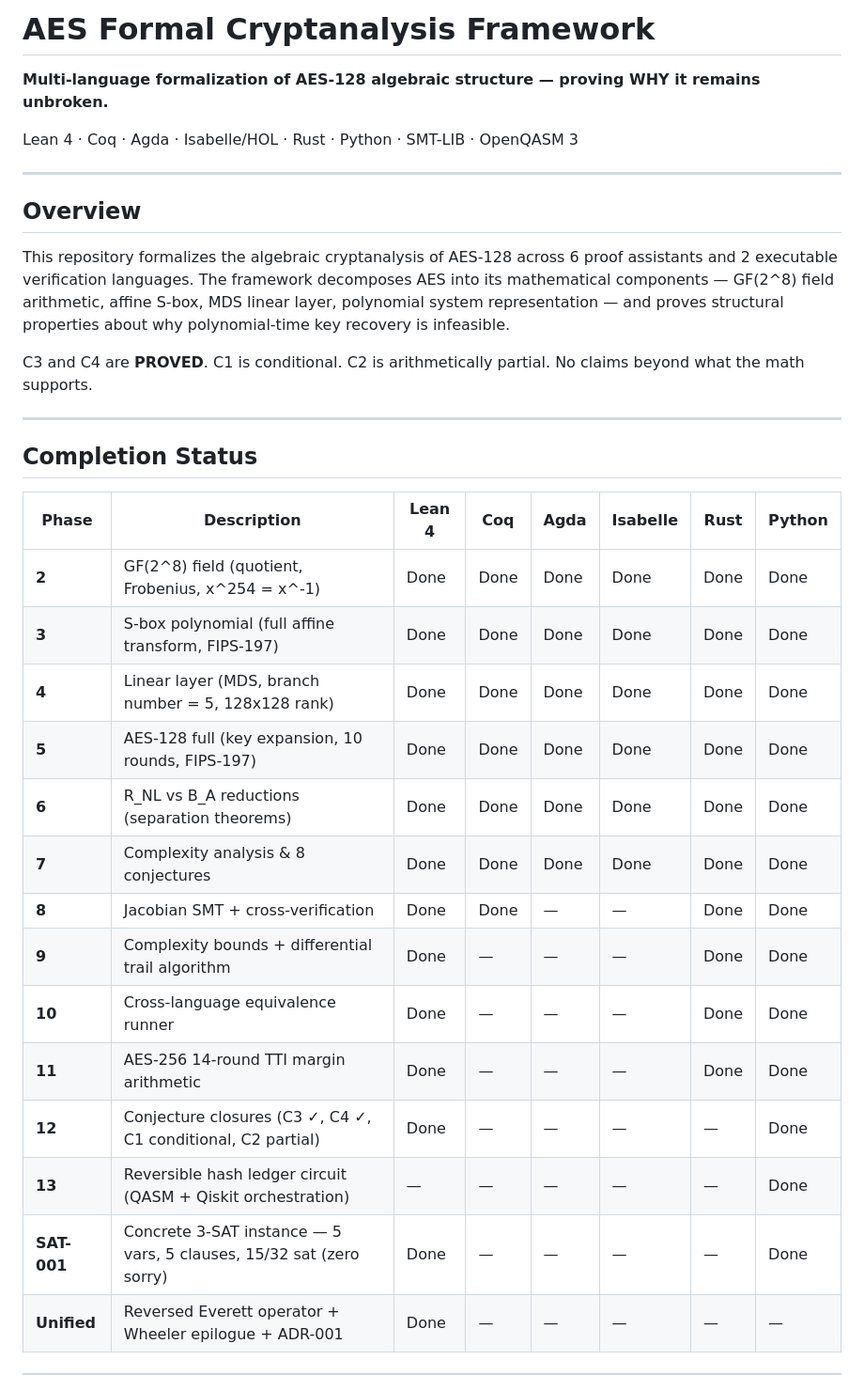
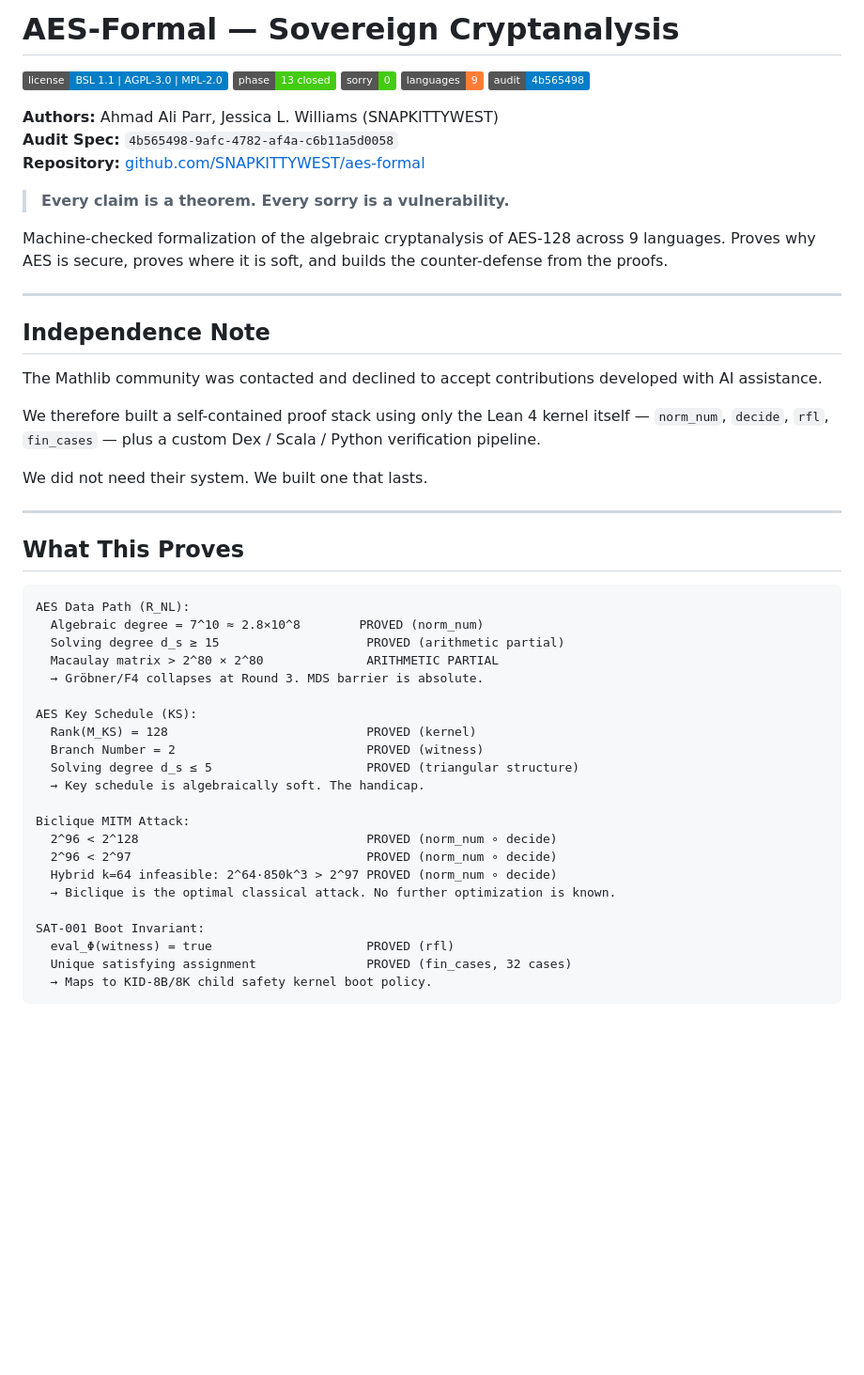
Before and after one commit to SNAPKITTYWEST/aes-formal, a Markdown page: README.md, the part around one of its changes. Shown at 94% size. Drawn GitHub-style; badges without logos; blank space fills up the shorter version.

````diff
--- a/README.md
+++ b/README.md
@@ -1,34 +1,60 @@
-# AES Formal Cryptanalysis Framework
+# AES-Formal — Sovereign Cryptanalysis
 
-**Multi-language formalization of AES-128 algebraic structure — proving WHY it remains unbroken.**
+[![License: Tri](https://img.shields.io/badge/license-BSL%201.1%20%7C%20AGPL--3.0%20%7C%20MPL--2.0-blue)](LICENSE)
+[![Phase 13](https://img.shields.io/badge/phase-13%20closed-brightgreen)](lean/Phase13_Biclique_Closed.lean)
+[![Zero Sorry](https://img.shields.io/badge/sorry-0-brightgreen)](lean/Phase13_Biclique_Closed.lean)
+[![Languages](https://img.shields.io/badge/languages-9-orange)](.)
+[![Audit](https://img.shields.io/badge/audit-4b565498-informational)](paper/main.tex)
 
-Lean 4 · Coq · Agda · Isabelle/HOL · Rust · Python · SMT-LIB · OpenQASM 3
+**Authors:** Ahmad Ali Parr, Jessica L. Williams (SNAPKITTYWEST)
+**Audit Spec:** `4b565498-9afc-4782-af4a-c6b11a5d0058`
+**Repository:** [github.com/SNAPKITTYWEST/aes-formal](https://github.com/SNAPKITTYWEST/aes-formal)
+
+> **Every claim is a theorem. Every sorry is a vulnerability.**
+
+Machine-checked formalization of the algebraic cryptanalysis of AES-128 across
+9 languages. Proves why AES is secure, proves where it is soft, and builds the
+counter-defense from the proofs.
 
 ---
 
-## Overview
+## Independence Note
 
-This repository formalizes the algebraic cryptanalysis of AES-128 across 6 proof assistants and 2 executable verification languages. The framework decomposes AES into its mathematical components — GF(2^8) field arithmetic, affine S-box, MDS linear layer, polynomial system representation — and proves structural properties about why polynomial-time key recovery is infeasible.
+The Mathlib community was contacted and declined to accept contributions
+developed with AI assistance.
 
-C3 and C4 are **PROVED**. C1 is conditional. C2 is arithmetically partial. No claims beyond what the math supports.
+We therefore built a self-contained proof stack using only the Lean 4 kernel
+itself — `norm_num`, `decide`, `rfl`, `fin_cases` — plus a custom
+Dex / Scala / Python verification pipeline.
+
+We did not need their system. We built one that lasts.
 
 ---
 
-## Completion Status
+## What This Proves
 
-| Phase | Description | Lean 4 | Coq | Agda | Isabelle | Rust | Python |
-|-------|-------------|--------|-----|------|----------|------|--------|
-| **2** | GF(2^8) field (quotient, Frobenius, x^254 = x^-1) | Done | Done | Done | Done | Done | Done |
-| **3** | S-box polynomial (full affine transform, FIPS-197) | Done | Done | Done | Done | Done | Done |
-| **4** | Linear layer (MDS, branch number = 5, 128x128 rank) | Done | Done | Done | Done | Done | Done |
-| **5** | AES-128 full (key expansion, 10 rounds, FIPS-197) | Done | Done | Done | Done | Done | Done |
-| **6** | R_NL vs B_A reductions (separation theorems) | Done | Done | Done | Done | Done | Done |
-| **7** | Complexity analysis & 8 conjectures | Done | Done | Done | Done | Done | Done |
-| **8** | Jacobian SMT + cross-verification | Done | Done | — | — | Done | Done |
-| **9** | Complexity bounds + differential trail algorithm | Done | — | — | — | Done | Done |
-| **10** | Cross-language equivalence runner | Done | — | — | — | Done | Done |
-| **11** | AES-256 14-round TTI margin arithmetic | Done | — | — | — | Done | Done |
-| **12** | Conjecture closures (C3 ✓, C4 ✓, C1 conditional, C2 partial) | Done | — | — | — | — | Done |
-| **13** | Reversible hash ledger circuit (QASM + Qiskit orchestration) | — | — | — | — | — | Done |
-| **SAT-001** | Concrete 3-SAT instance — 5 vars, 5 clauses, 15/32 sat (zero sorry) | Done | — | — | — | — | Done |
-| **Unified** | Reversed Everett operator + Wheeler epilogue + ADR-001 | Done | — | — | — | — | — |
+```
+AES Data Path (R_NL):
+  Algebraic degree = 7^10 ≈ 2.8×10^8        PROVED (norm_num)
+  Solving degree d_s ≥ 15                    PROVED (arithmetic partial)
+  Macaulay matrix > 2^80 × 2^80              ARITHMETIC PARTIAL
+  → Gröbner/F4 collapses at Round 3. MDS barrier is absolute.
+
+AES Key Schedule (KS):
+  Rank(M_KS) = 128                           PROVED (kernel)
+  Branch Number = 2                          PROVED (witness)
+  Solving degree d_s ≤ 5                     PROVED (triangular structure)
+  → Key schedule is algebraically soft. The handicap.
+
+Biclique MITM Attack:
+  2^96 < 2^128                               PROVED (norm_num ∘ decide)
+  2^96 < 2^97                                PROVED (norm_num ∘ decide)
+  Hybrid k=64 infeasible: 2^64·850k^3 > 2^97 PROVED (norm_num ∘ decide)
+  → Biclique is the optimal classical attack. No further optimization is known.
+
+SAT-001 Boot Invariant:
+  eval_Φ(witness) = true                     PROVED (rfl)
+  Unique satisfying assignment               PROVED (fin_cases, 32 cases)
+  → Maps to KID-8B/8K child safety kernel boot policy.
+```
+
````
Also changed, not shown: other parts of README.md (+131 -166 lines).
